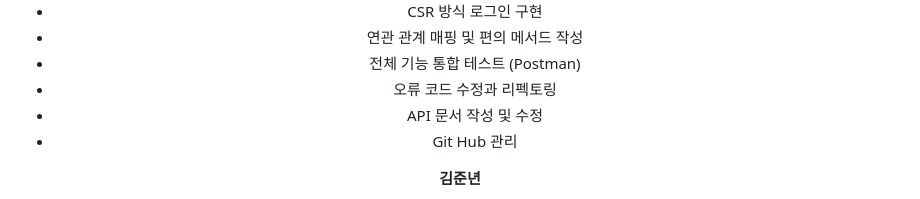
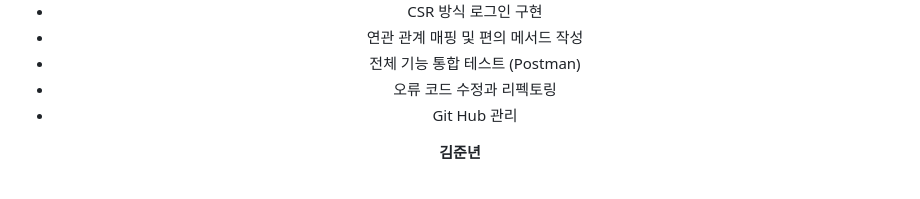
Before and after one commit to haebinPark/meetU, a Markdown page: README.md, the part around the change. GitHub-like rendering; folded sections open.

```diff
--- a/README.md
+++ b/README.md
@@ -52,7 +52,6 @@
   - 연관 관계 매핑 및 편의 메서드 작성
   - 전체 기능 통합 테스트 (Postman)
   - 오류 코드 수정과 리펙토링
-  - API 문서 작성 및 수정
   - Git Hub 관리
 
   **김준년**
```
